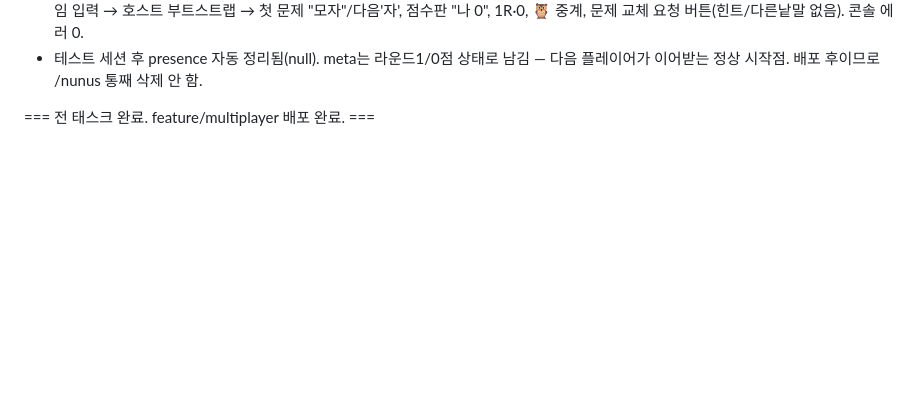
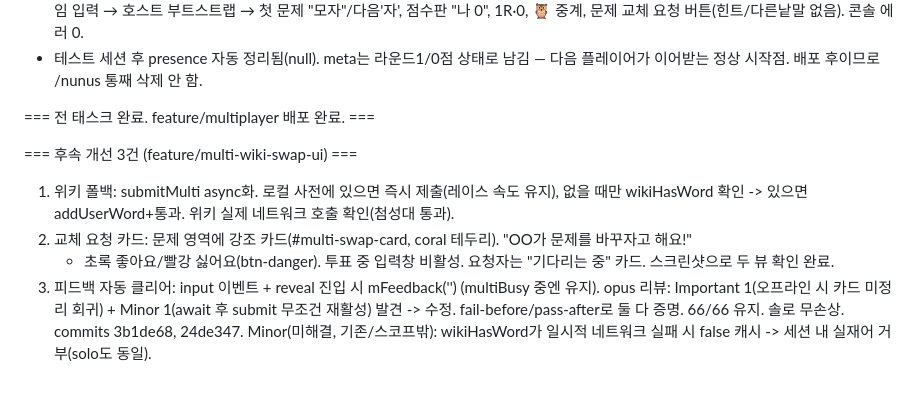
Before and after one commit to epicurean83/nunus, a Markdown page: .superpowers/sdd/progress.md, the part around the change. Rendered like a GitHub page; blank space fills up the shorter version.

Commit message:
Record the 3 multi improvements in the SDD ledger
Co-Authored-By: Claude Opus 4.8 (1M context) <noreply@anthropic.com>

```diff
--- a/.superpowers/sdd/progress.md
+++ b/.superpowers/sdd/progress.md
@@ -130,3 +130,14 @@ Task 10: complete — 배포됨 (hosting + database)
     다음 플레이어가 이어받는 정상 시작점. 배포 후이므로 /nunus 통째 삭제 안 함.
 
 === 전 태스크 완료. feature/multiplayer 배포 완료. ===
+
+=== 후속 개선 3건 (feature/multi-wiki-swap-ui) ===
+1. 위키 폴백: submitMulti async화. 로컬 사전에 있으면 즉시 제출(레이스 속도 유지),
+   없을 때만 wikiHasWord 확인 -> 있으면 addUserWord+통과. 위키 실제 네트워크 호출 확인(첨성대 통과).
+2. 교체 요청 카드: 문제 영역에 강조 카드(#multi-swap-card, coral 테두리). "OO가 문제를 바꾸자고 해요!"
+   + 초록 좋아요/빨강 싫어요(btn-danger). 투표 중 입력창 비활성. 요청자는 "기다리는 중" 카드.
+   스크린샷으로 두 뷰 확인 완료.
+3. 피드백 자동 클리어: input 이벤트 + reveal 진입 시 mFeedback('') (multiBusy 중엔 유지).
+opus 리뷰: Important 1(오프라인 시 카드 미정리 회귀) + Minor 1(await 후 submit 무조건 재활성) 발견 -> 수정.
+  fail-before/pass-after로 둘 다 증명. 66/66 유지. 솔로 무손상. commits 3b1de68, 24de347.
+Minor(미해결, 기존/스코프밖): wikiHasWord가 일시적 네트워크 실패 시 false 캐시 -> 세션 내 실재어 거부(solo도 동일).
```
